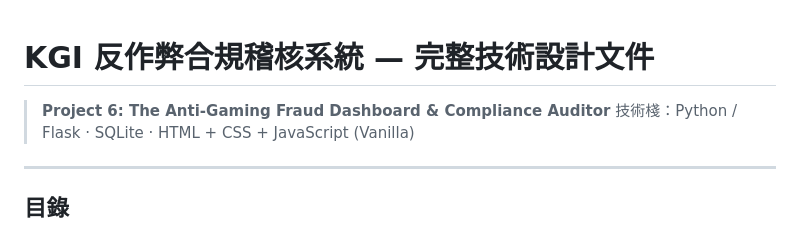
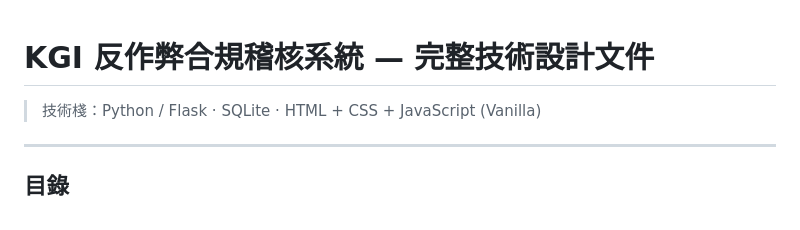
Before and after one commit to Robshao/kgi-compliance-dashboard, a Markdown page: DESIGN.md, the part around the change. Rendered like a GitHub page.

Commit message:
Update project title and technology stack in DESIGN.md

```diff
--- a/DESIGN.md
+++ b/DESIGN.md
@@ -1,6 +1,5 @@
 # KGI 反作弊合規稽核系統 — 完整技術設計文件
 
-> **Project 6: The Anti-Gaming Fraud Dashboard & Compliance Auditor**
 > 技術棧：Python / Flask · SQLite · HTML + CSS + JavaScript (Vanilla)
 
 ---
```
